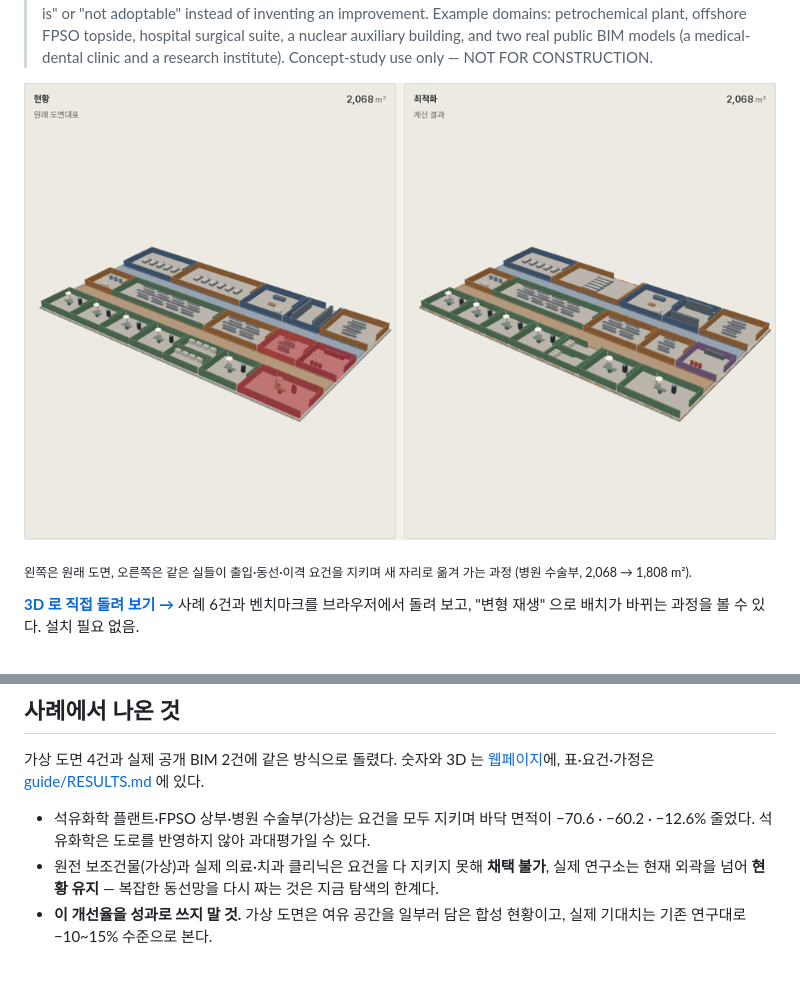
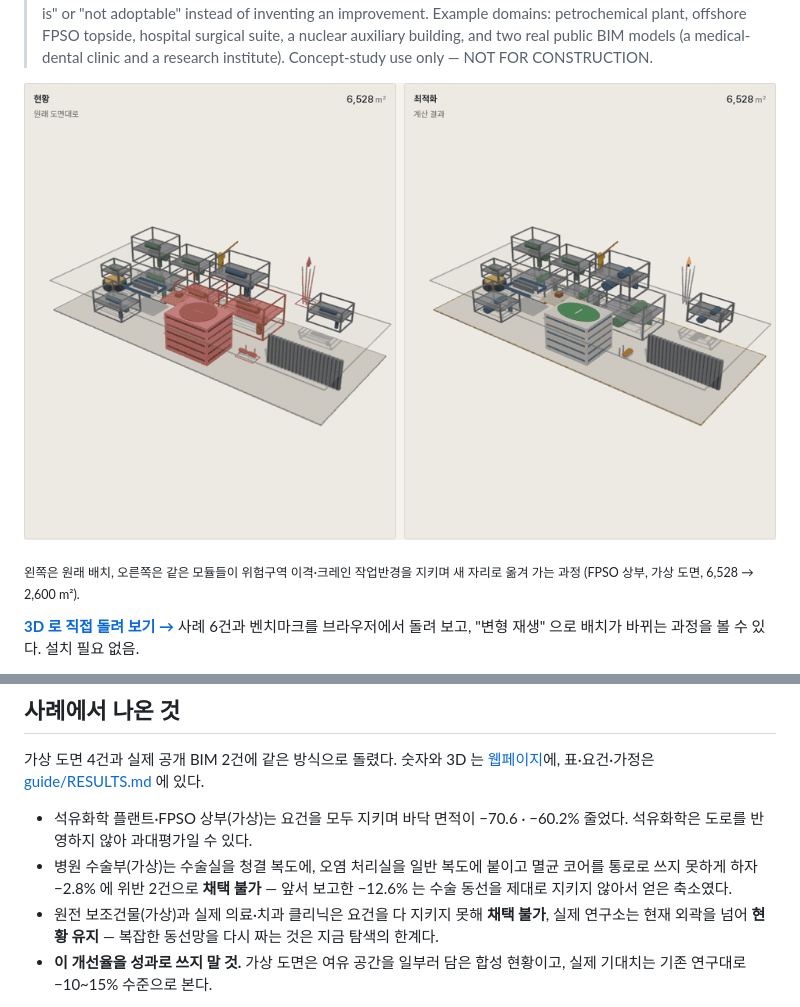
Before and after one commit to SUNY-MEC-MEIC-Lab/ga-layout-optimizer, a Markdown page: README.md, 2 parts joined by grey strips. Rendered like a GitHub page; pictures changed too: docs/readme/morph-fpso.gif (added), docs/readme/morph-hospital.gif (deleted); blank space fills up the shorter version.

```diff
--- a/README.md
+++ b/README.md
@@ -13,9 +13,9 @@ Claude Code 플러그인 + MCP 서버(Claude · ChatGPT · Codex) + 브라우저
 > domains: petrochemical plant, offshore FPSO topside, hospital surgical suite, a nuclear auxiliary building, and two real
 > public BIM models (a medical-dental clinic and a research institute). Concept-study use only — NOT FOR CONSTRUCTION.
 
-[![병원 수술부 — 왼쪽 원래 도면, 오른쪽에서 실들이 기능 요건을 지키며 새 자리로 옮겨 가 바닥 면적이 2,068 m² 에서 1,808 m² 로 줄어든다](docs/readme/morph-hospital.gif)](https://hajun011103.github.io/ga-layout-optimizer/)
+[![FPSO 해상 플랜트 상부 — 왼쪽 원래 배치, 오른쪽에서 모듈들이 위험구역 이격과 크레인 작업반경을 지키며 새 자리로 옮겨 가 바닥 면적이 6,528 m² 에서 2,600 m² 로 줄어든다](docs/readme/morph-fpso.gif)](https://hajun011103.github.io/ga-layout-optimizer/)
 
-<sub>왼쪽은 원래 도면, 오른쪽은 같은 실들이 출입·동선·이격 요건을 지키며 새 자리로 옮겨 가는 과정 (병원 수술부, 2,068 → 1,808 m²).</sub>
+<sub>왼쪽은 원래 배치, 오른쪽은 같은 모듈들이 위험구역 이격·크레인 작업반경을 지키며 새 자리로 옮겨 가는 과정 (FPSO 상부, 가상 도면, 6,528 → 2,600 m²).</sub>
 
 **[3D 로 직접 돌려 보기 →](https://hajun011103.github.io/ga-layout-optimizer/)** 사례 6건과 벤치마크를 브라우저에서 돌려 보고, "변형 재생" 으로 배치가 바뀌는 과정을 볼 수 있다. 설치 필요 없음.
 
@@ -99,7 +99,8 @@ Gate 1 이후는 LLM 호출 0회로 재현된다. 자세한 구조와 제약 라
 
 가상 도면 4건과 실제 공개 BIM 2건에 같은 방식으로 돌렸다. 숫자와 3D 는 [웹페이지](https://hajun011103.github.io/ga-layout-optimizer/)에, 표·요건·가정은 [guide/RESULTS.md](guide/RESULTS.md) 에 있다.
 
-- 석유화학 플랜트·FPSO 상부·병원 수술부(가상)는 요건을 모두 지키며 바닥 면적이 −70.6 · −60.2 · −12.6% 줄었다. 석유화학은 도로를 반영하지 않아 과대평가일 수 있다.
+- 석유화학 플랜트·FPSO 상부(가상)는 요건을 모두 지키며 바닥 면적이 −70.6 · −60.2% 줄었다. 석유화학은 도로를 반영하지 않아 과대평가일 수 있다.
+- 병원 수술부(가상)는 수술실을 청결 복도에, 오염 처리실을 일반 복도에 붙이고 멸균 코어를 통로로 쓰지 못하게 하자 −2.8% 에 위반 2건으로 **채택 불가** — 앞서 보고한 −12.6% 는 수술 동선을 제대로 지키지 않아서 얻은 축소였다.
 - 원전 보조건물(가상)과 실제 의료·치과 클리닉은 요건을 다 지키지 못해 **채택 불가**, 실제 연구소는 현재 외곽을 넘어 **현황 유지** — 복잡한 동선망을 다시 짜는 것은 지금 탐색의 한계다.
 - **이 개선율을 성과로 쓰지 말 것.** 가상 도면은 여유 공간을 일부러 담은 합성 현황이고, 실제 기대치는 기존 연구대로 −10~15% 수준으로 본다.
 
```
Also changed, not shown: guide/RESULTS.md (+17 -2 lines), 8 other files.
